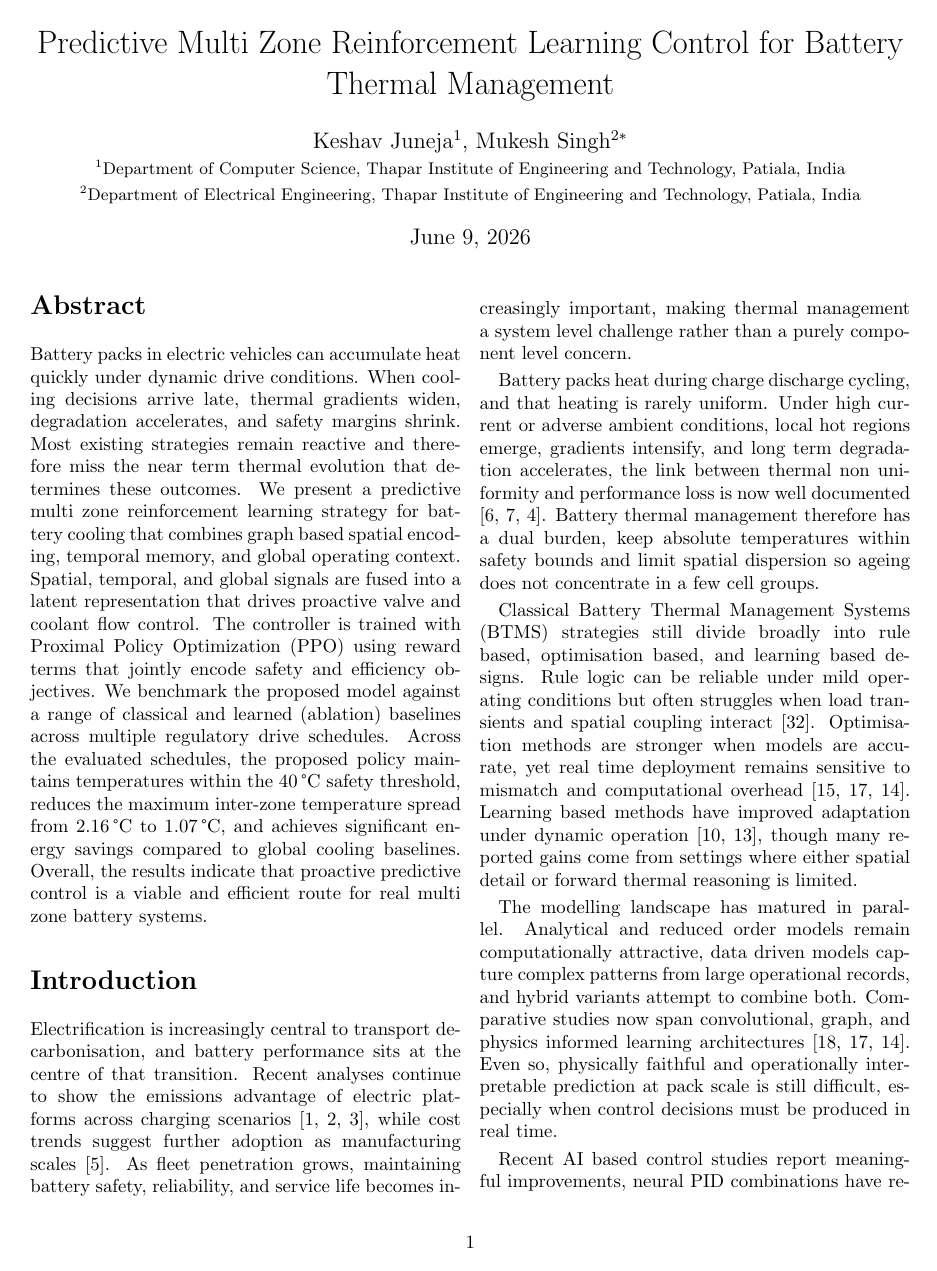
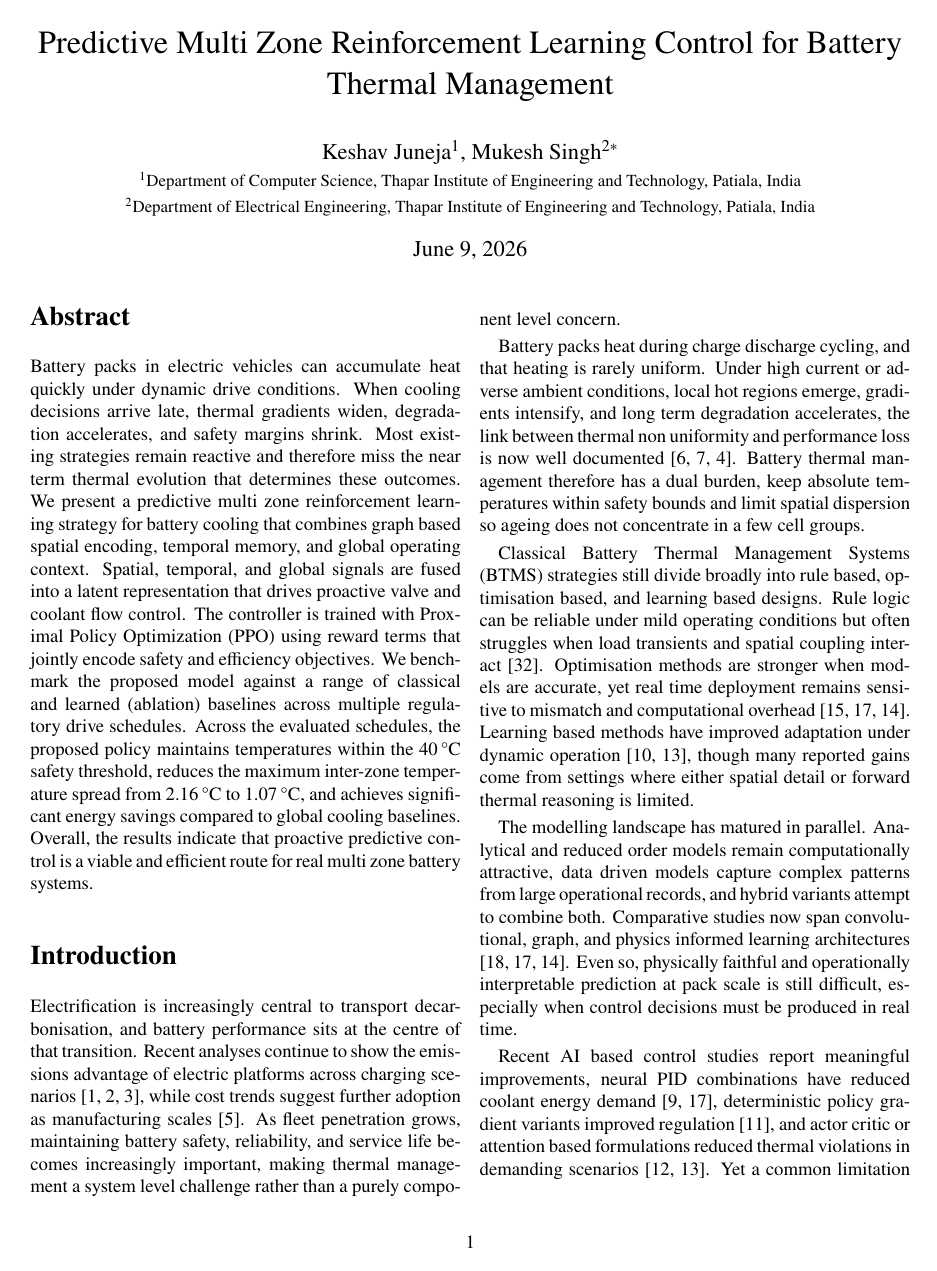
Before and after one commit to Keshavj-13/reserch_code, a LaTeX paper (nature_following/main.tex): page 1 of 23 before the commit and page 1 of 21 after it. Compiled offline with pdfLaTeX.

Commit message:
style: apply IEEE fonts and caption formatting

```diff
--- a/nature_following/main.tex
+++ b/nature_following/main.tex
@@ -20,6 +20,13 @@
 \usepackage[strings]{underscore}
 \usepackage{flafter} % do not place floats before their declaration
 \usepackage{stfloats}
+
+% Font configuration (IEEE style approximation)
+\usepackage{newtxtext,newtxmath}
+
+% Caption formatting (Supervisor feedback)
+\usepackage{caption}
+\captionsetup{font=small, labelfont=bf}
 
 % Float tuning for better text-figure proximity in two-column layout.
 \setcounter{topnumber}{2}
```
